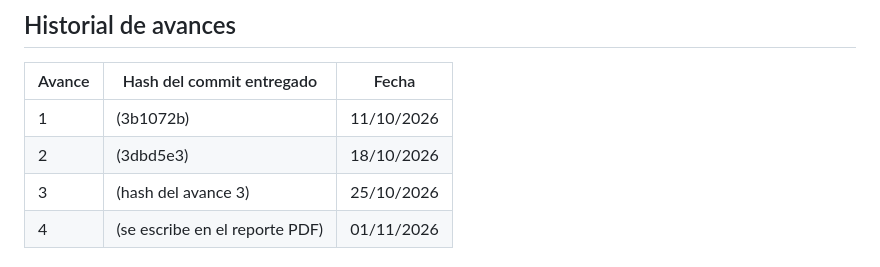
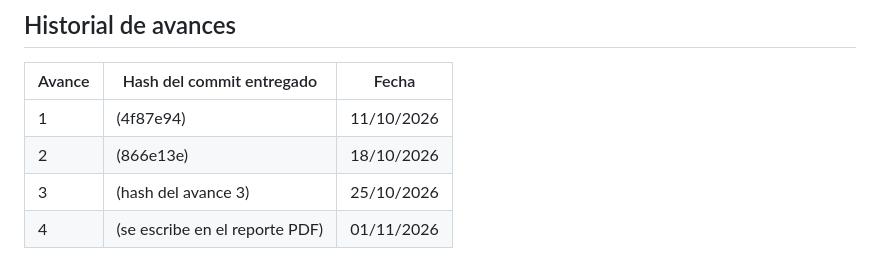
Before and after one commit to Valdez-Gallego-Omar-Guadalupe/coyotas-valdez-pwa_valdez-gallego-omar-guadalupe, a Markdown page: README.md, the part around the change. Rendered like a GitHub page.

```diff
--- a/README.md
+++ b/README.md
@@ -13,8 +13,8 @@
 
 | Avance | Hash del commit entregado | Fecha |
 |---|---|---|
-| 1 | (3b1072b) | 11/10/2026 |
-| 2 | (3dbd5e3) | 18/10/2026 |
+| 1 | (4f87e94) | 11/10/2026 |
+| 2 | (866e13e) | 18/10/2026 |
 | 3 | (hash del avance 3) | 25/10/2026 |
 | 4 | (se escribe en el reporte PDF) | 01/11/2026 |
 
```
Also changed, not shown: docs/Captura-csr.png (added), docs/Captura-ssr.png (added), icons/Valdez_Gallego_Omar_Gpe_Logo.jpg (added), 3 other files.
